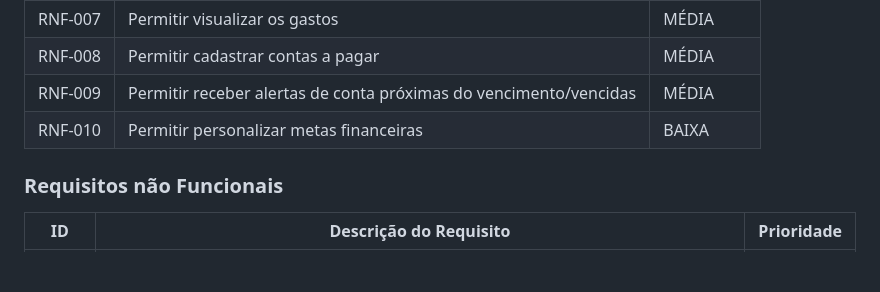
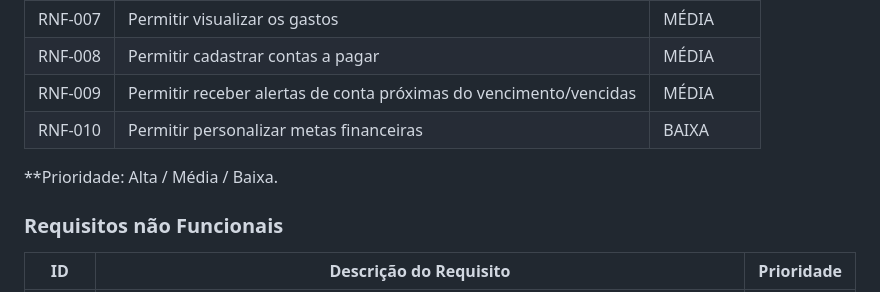
Before and after one commit to ICEI-PUC-Minas-PMV-ADS/pmv-ads-2024-e1-proj-web-t2-daybyday, a Markdown page: docs/02-Especificação do Projeto.md, the part around the change. Drawn GitHub-style; blank space fills up the shorter version.

```diff
--- a/docs/02-Especificação do Projeto.md
+++ b/docs/02-Especificação do Projeto.md
@@ -34,6 +34,8 @@
 | RNF-009 | Permitir receber alertas de conta próximas do vencimento/vencidas | MÉDIA      |
 | RNF-010 | Permitir personalizar metas financeiras                           | BAIXA      |
 
+**Prioridade: Alta / Média / Baixa.
+
 ### Requisitos não Funcionais
 
 | ID      | Descrição do Requisito                                                                                                                                                                                                                      | Prioridade |
```
